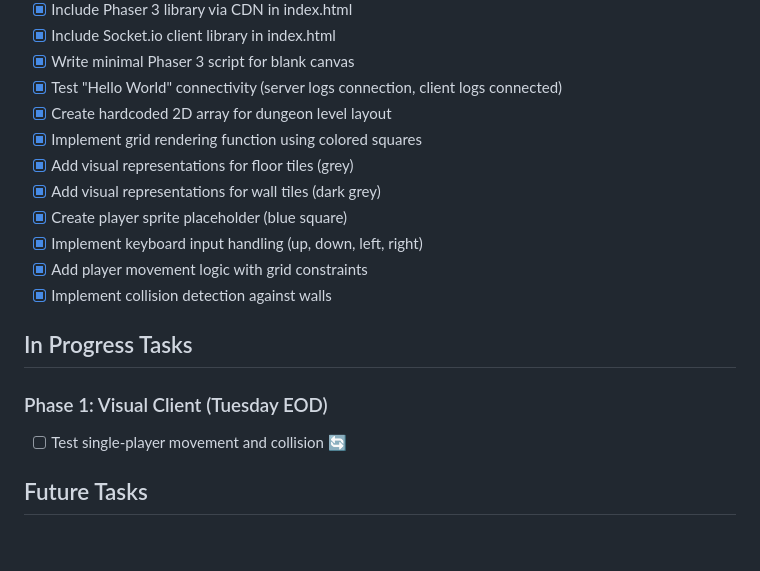
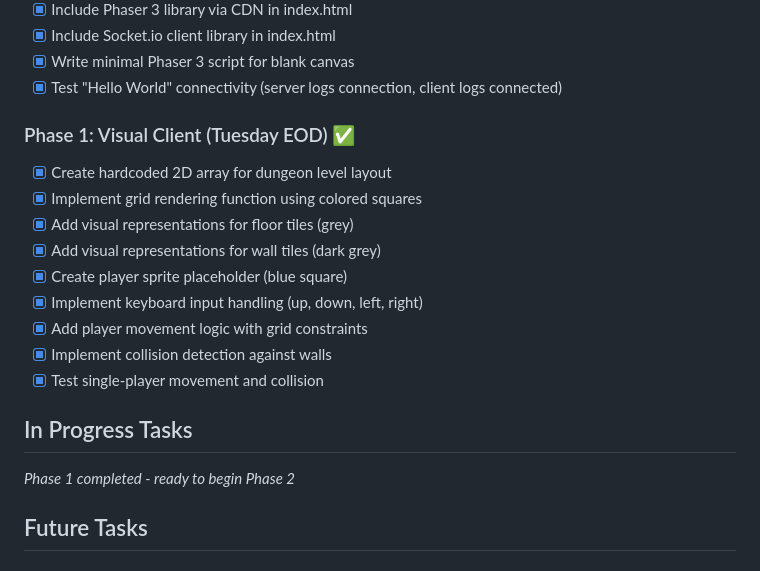
Before and after one commit to ychen131/dungeon-escape-duo, a Markdown page: .doc/tasks/DUNGEON_ESCAPE_DUO_TASKS.md, the part around the change. Drawn GitHub-style.

Commit message:
🎉 Phase 1 COMPLETE: Visual Client with full single-player functionality
✅ All 9 Phase 1 tasks completed successfully:
- Hardcoded 2D dungeon layout array (12x8 grid)
- Grid rendering with colored squares (grey floors, dark walls)
- Visual representations for all tile types
- Blue square player sprite with white border
- Full keyboard input handling (arrow keys)
- Grid-based player movement system
- Collision detection against walls and boundaries
- Comprehensive movement testing confirmed working

🎮 Current Features:
- Single-player dungeon exploration
- Smooth grid-based movement
- Visual dungeon layout with proper collision
- Ready for Phase 2: Server Authority & Multiplayer

```diff
--- a/.doc/tasks/DUNGEON_ESCAPE_DUO_TASKS.md
+++ b/.doc/tasks/DUNGEON_ESCAPE_DUO_TASKS.md
@@ -18,6 +18,9 @@ A 2-player cooperative puzzle game where players must communicate to solve dunge
 - [x] Include Socket.io client library in index.html
 - [x] Write minimal Phaser 3 script for blank canvas
 - [x] Test "Hello World" connectivity (server logs connection, client logs connected)
+
+### Phase 1: Visual Client (Tuesday EOD) ✅
+
 - [x] Create hardcoded 2D array for dungeon level layout
 - [x] Implement grid rendering function using colored squares
 - [x] Add visual representations for floor tiles (grey)
@@ -26,12 +29,11 @@ A 2-player cooperative puzzle game where players must communicate to solve dunge
 - [x] Implement keyboard input handling (up, down, left, right)
 - [x] Add player movement logic with grid constraints
 - [x] Implement collision detection against walls
+- [x] Test single-player movement and collision
 
 ## In Progress Tasks
 
-### Phase 1: Visual Client (Tuesday EOD)
-
-- [ ] Test single-player movement and collision 🔄
+*Phase 1 completed - ready to begin Phase 2*
 
 ## Future Tasks
 
```
